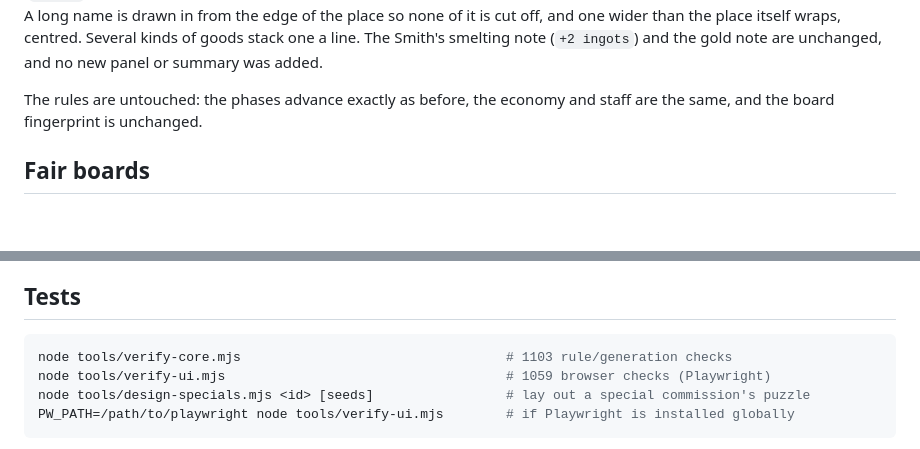
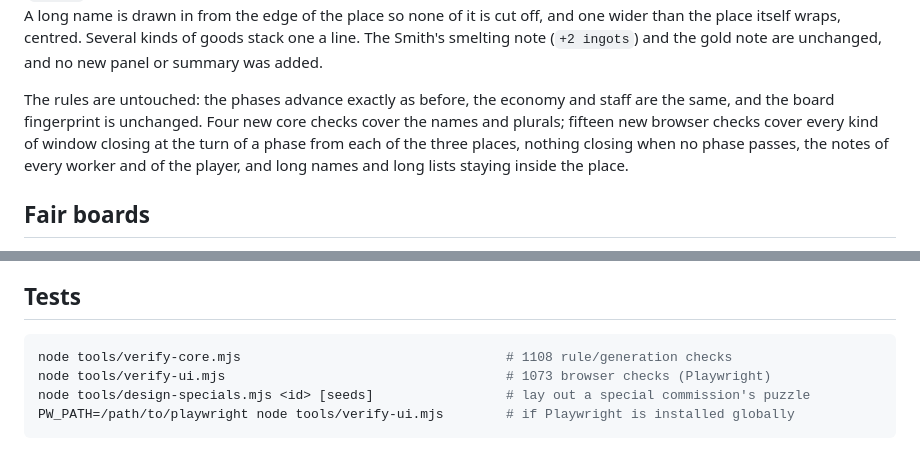
Before and after one commit to BlueSpinDash/Blacksmith-Mini-Game, a Markdown page: README.md, 2 parts joined by grey strips. Rendered like a GitHub page; blank space fills up the shorter version.

Commit message:
README: test counts for 1.47.0
Co-Authored-By: Claude Opus 5.5 <noreply@anthropic.com>
Claude-Session: https://claude.ai/code/session_01LEeXXUuCGGuC2qbFvmGj9T

````diff
--- a/README.md
+++ b/README.md
@@ -2290,7 +2290,11 @@ Smith's smelting note (`+2 ingots`) and the gold note are unchanged, and no new
 panel or summary was added.
 
 The rules are untouched: the phases advance exactly as before, the economy and
-staff are the same, and the board fingerprint is unchanged.
+staff are the same, and the board fingerprint is unchanged. Four new core
+checks cover the names and plurals; fifteen new browser checks cover every
+kind of window closing at the turn of a phase from each of the three places,
+nothing closing when no phase passes, the notes of every worker and of the
+player, and long names and long lists staying inside the place.
 
 ## Fair boards
 
@@ -2434,8 +2438,8 @@ terms, with the numbers the code actually uses (1.37 audit). The conventions:
 ## Tests
 
 ```sh
-node tools/verify-core.mjs                                  # 1103 rule/generation checks
-node tools/verify-ui.mjs                                    # 1059 browser checks (Playwright)
+node tools/verify-core.mjs                                  # 1108 rule/generation checks
+node tools/verify-ui.mjs                                    # 1073 browser checks (Playwright)
 node tools/design-specials.mjs <id> [seeds]                 # lay out a special commission's puzzle
 PW_PATH=/path/to/playwright node tools/verify-ui.mjs        # if Playwright is installed globally
 ```
````
